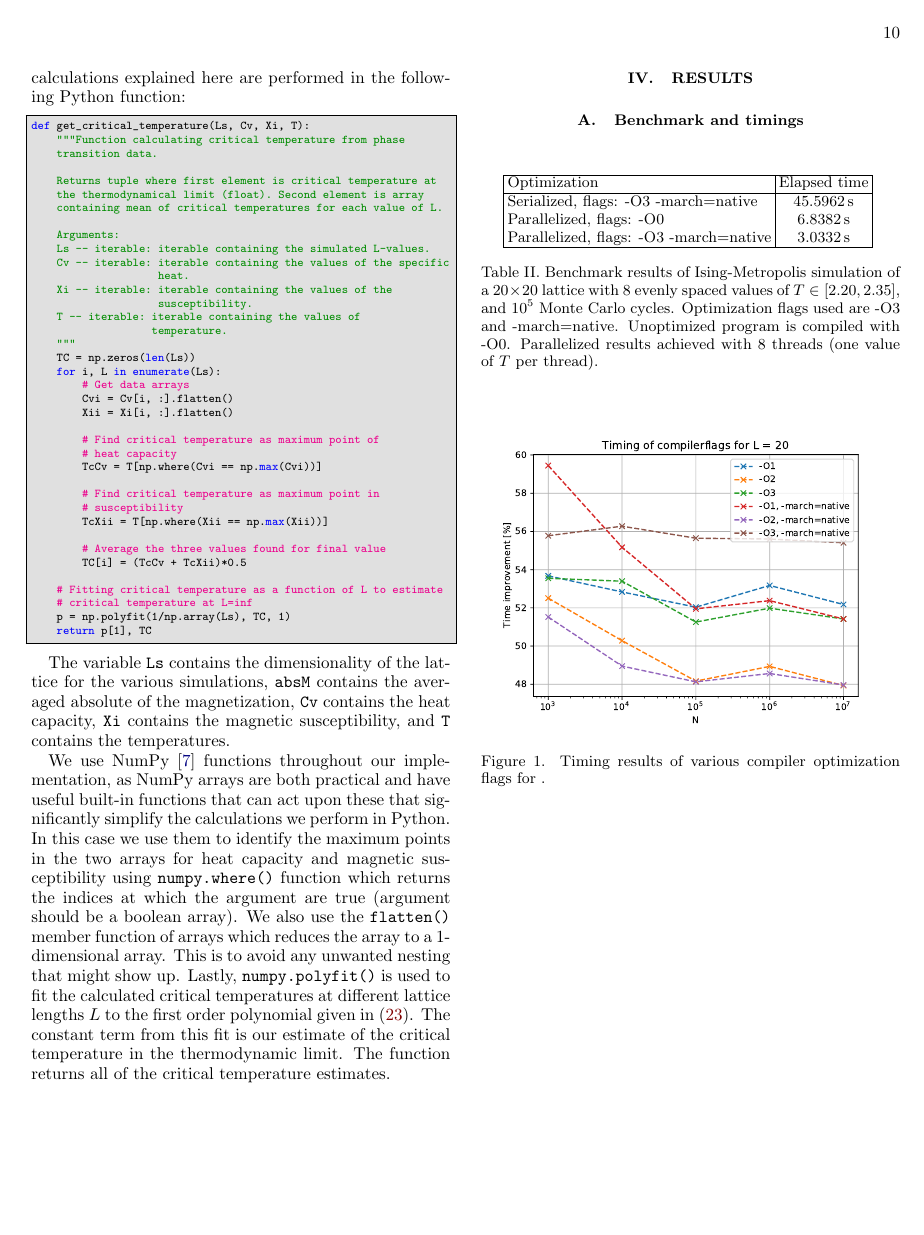
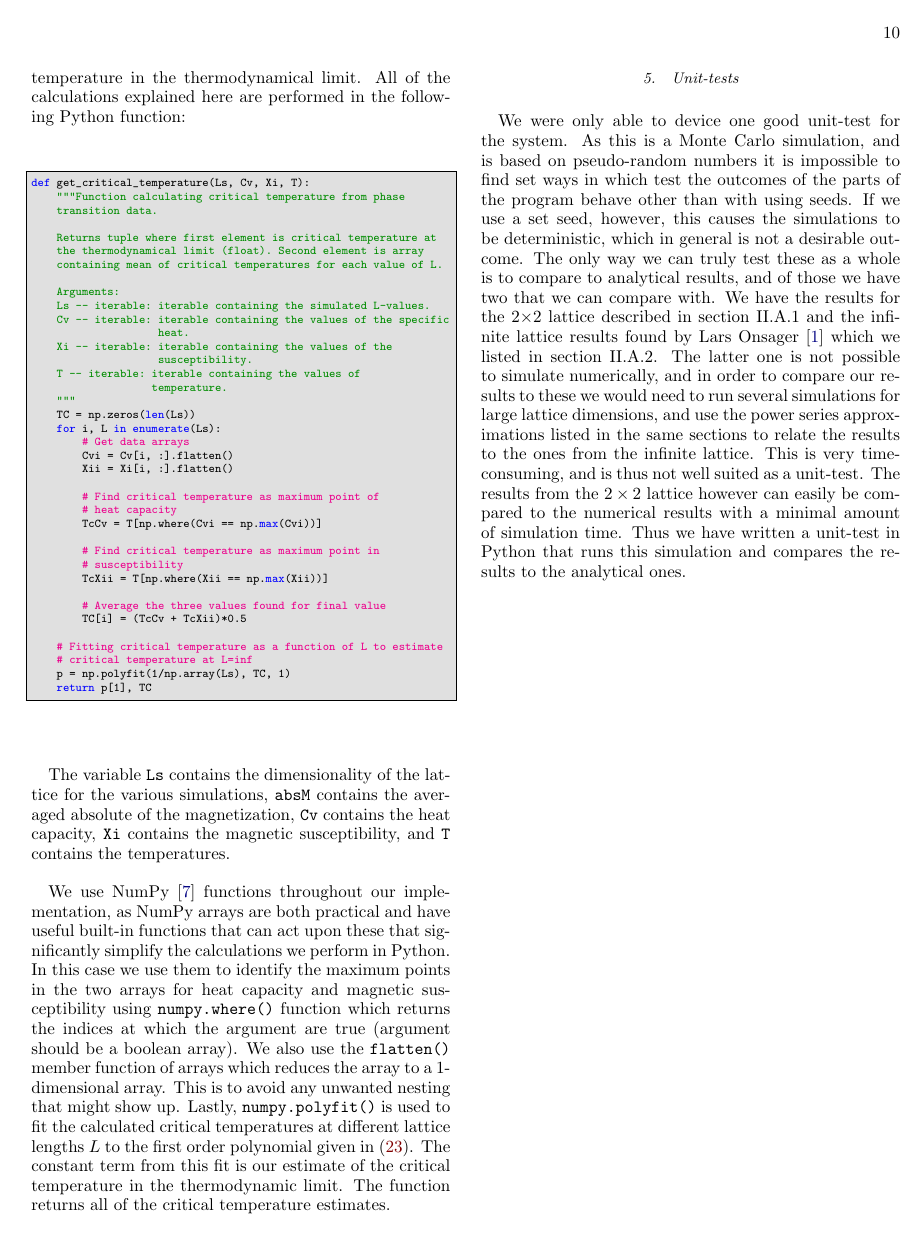
Before and after one commit to eivinsto/FYS3150_Project_4, a LaTeX paper (doc/FYS3150_Project_4.tex): page 10 of 13 before the commit and page 10 of 14 after it. Compiled offline with pdfLaTeX.

Commit message:
Added section on unit-tests

```diff
--- a/doc/FYS3150_Project_4.tex
+++ b/doc/FYS3150_Project_4.tex
@@ -856,21 +856,9 @@ The variable \verb+Ls+ contains the dimensionality of the lattice for the variou
 We use NumPy \citep{numpy} functions throughout our implementation, as NumPy arrays are both practical and have useful built-in functions that can act upon these that significantly simplify the calculations we perform in Python. In this case we use them to identify the maximum points in the two arrays for heat capacity and magnetic susceptibility using \verb+numpy.where()+ function which returns the indices at which the argument are true (argument should be a boolean array). We also use the \verb+flatten()+ member function of arrays which reduces the array to a 1-dimensional array. This is to avoid any unwanted nesting that might show up. Lastly, \verb+numpy.polyfit()+ is used to fit the calculated critical temperatures at different lattice lengths $L$ to the first order polynomial given in \eqref{eq:crit_temperature_finite_lattice}. The constant term from this fit is our estimate of the critical temperature in the thermodynamic limit. The function returns all of the critical temperature estimates.
 
 
+\subsubsection{Unit-tests}
 
-
-
-
-
-%\subsection{Program usage} \label{sec:III:b}
-
-%We implemented our solver as a class in C++ which we named \verb+IsingMetropolis+ as it solves the Ising model with the Metropolis algorithm. We also limit ourselves to a two-dimensional square lattice, but as naming goes we omitted including this in the name of the class. The class is defined in the header file \verb+ising_metropolis.hpp+ (see appendix \hyperref[A.1]{A.1}) with the functions belonging to it being defined in \verb+ising_metropolis.cpp+ (see appendix \hyperref[A.2]{A.2}). The program \verb+main.cpp+ (see appendix \hyperref[A.3}{A.3}) takes command line arguments and operates the simulation using these. Finally the Python script \verb+project.py+ automates all of the simulations that we perform, and processes the resulting data to produce the results shown later in this report. We will discuss these programs in more detail in the order outlined here.
-
-
-%\cprotect\subsubsection{A class to simulate the Ising model using the Metropolis algorithm} \label{sec:III:b:i}
-
-%The \verb+IsingMetropolis+ class has several functions that we will cover here. First we must describe the two different ways in which a simulation can be run, as the split between these two is relevant throughout almost all of the programs. The class can either run a single simulation at a specified temperature, or it can run simulations at several temperatures in a single run. The differences between what the program does in these cases will be covered where it is relevant.
-
-%There are two constructors belonging to the class, one that establishes the necessary variables in order to run the simulation at a single temperature, and one that does the same in case simulations for multiple temperatures are to be performed. The first constructor takes (in order) the number of spins in one direction in the lattice, the number of Monte Carlo cycles to perform, and the name of a file to write the results to.
+We were only able to device one good unit-test for the system. As this is a Monte Carlo simulation, and is based on pseudo-random numbers it is impossible to find set ways in which test the outcomes of the parts of the program behave other than with using seeds. If we use a set seed, however, this causes the simulations to be deterministic, which in general is not a desirable outcome. The only way we can truly test these as a whole is to compare to analytical results, and of those we have two that we can compare with. We have the results for the 2$\times$2 lattice described in section \hyperref[sec:II.A.i]{II.A.1} and the infinite lattice results found by Lars Onsager \citep{L.Onsager1944} which we listed in section \hyperref[sec:II.A.ii]{II.A.2}. The latter one is not possible to simulate numerically, and in order to compare our results to these we would need to run several simulations for large lattice dimensions, and use the power series approximations listed in the same sections to relate the results to the ones from the infinite lattice. This is very time-consuming, and is thus not well suited as a unit-test. The results from the $2\times2$ lattice however can easily be compared to the numerical results with a minimal amount of simulation time. Thus we have written a unit-test in Python that runs this simulation and compares the results to the analytical ones.
 
 
 \newpage
```
Also changed, not shown: doc/FYS3150_Project_4.tex (2 more changed lines).
